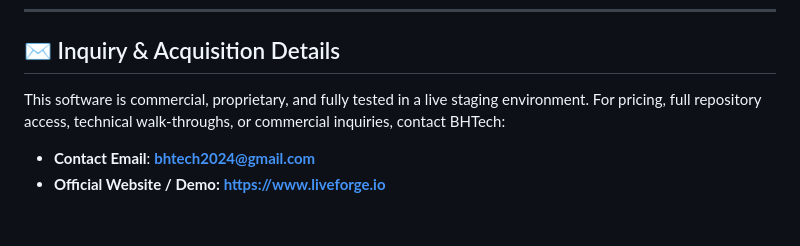
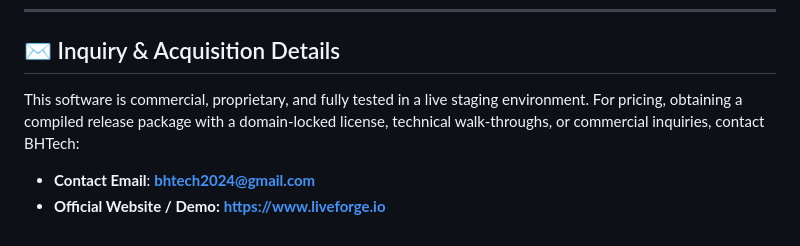
Before and after one commit to BHTech2024/PaaS-Hosting-Infrastrukture, a Markdown page: README.md, the part around the change. GitHub-like rendering.

Commit message:
Update acquisition text to mention generated release packages instead of full repo access

```diff
--- a/README.md
+++ b/README.md
@@ -180,7 +180,7 @@ To run the Liveforge platform in a production environment, you will need active
 
 ## ✉️ Inquiry & Acquisition Details
 
-This software is commercial, proprietary, and fully tested in a live staging environment. For pricing, full repository access, technical walk-throughs, or commercial inquiries, contact BHTech:
+This software is commercial, proprietary, and fully tested in a live staging environment. For pricing, obtaining a compiled release package with a domain-locked license, technical walk-throughs, or commercial inquiries, contact BHTech:
 
 * **Contact Email**: **[bhtech2024@gmail.com](mailto:bhtech2024@gmail.com)**
 * **Official Website / Demo:** **[https://www.liveforge.io](https://www.liveforge.io)**
```
